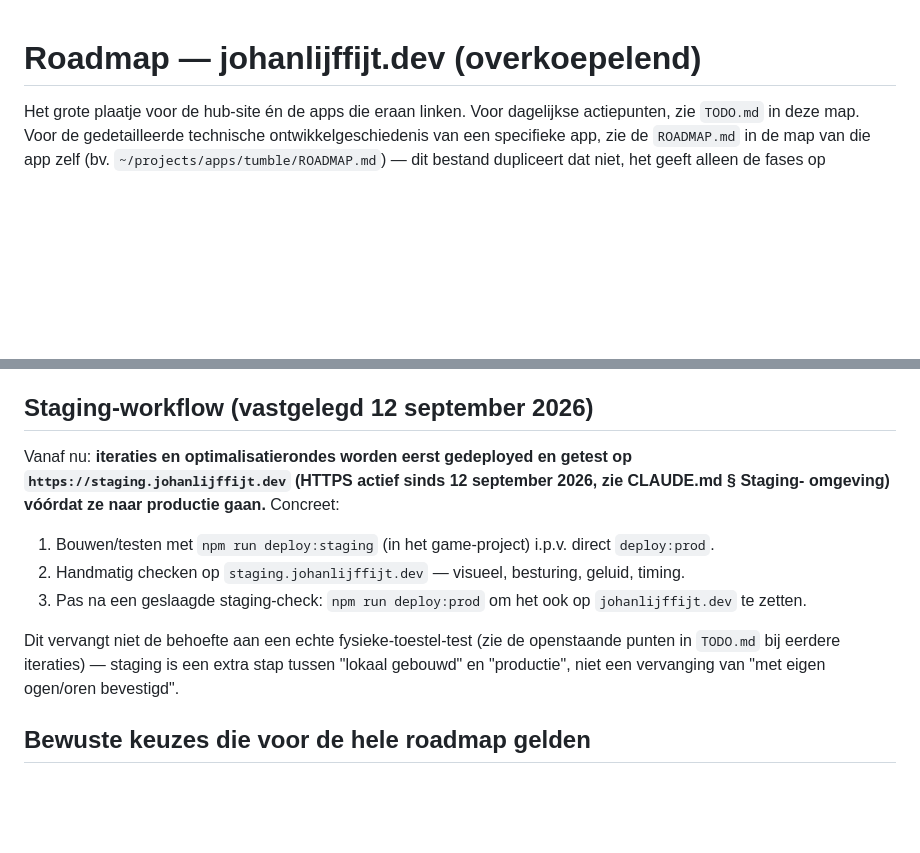
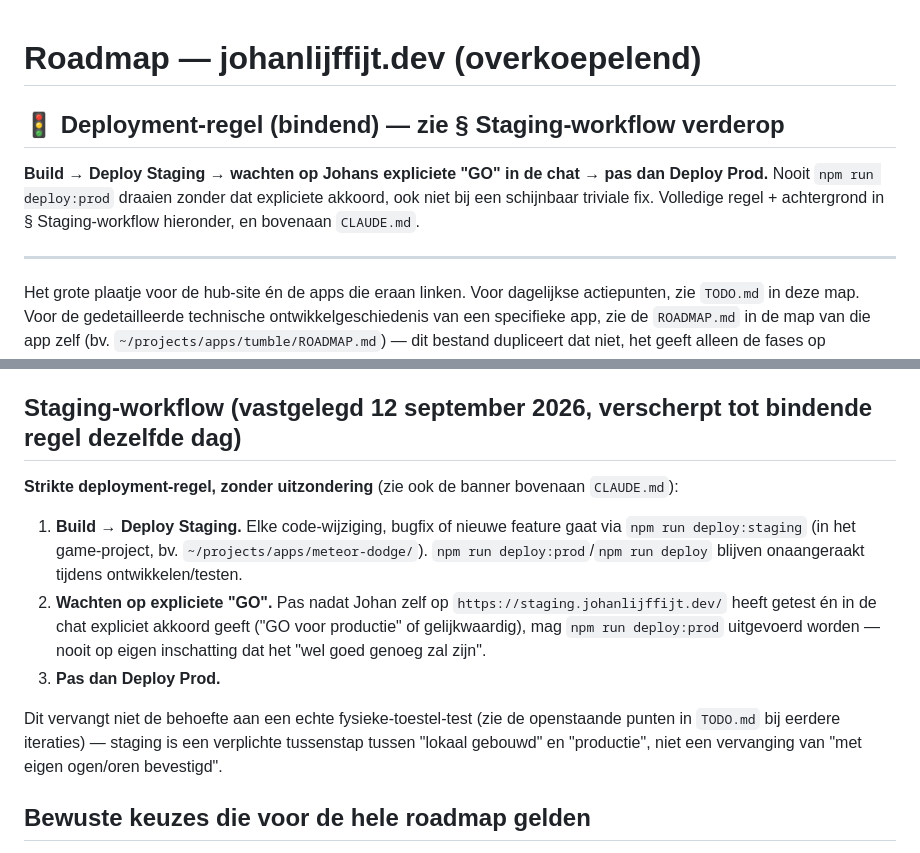
Before and after one commit to Johan1974/johanlijffijt.dev, a Markdown page: ROADMAP.md, 2 parts joined by grey strips. Drawn GitHub-style; blank space fills up the shorter version.

Commit message:
Codify a strict staging-first deployment rule at the top of CLAUDE.md and ROADMAP.md
Build -> deploy:staging -> wait for Johan's explicit "GO" in chat -> deploy:prod.
No exceptions for seemingly-trivial fixes, and no judgment calls about something
being "probably fine" -- production is never touched without explicit sign-off.

Co-Authored-By: Claude Sonnet 5 <noreply@anthropic.com>

```diff
--- a/ROADMAP.md
+++ b/ROADMAP.md
@@ -1,4 +1,13 @@
 # Roadmap — johanlijffijt.dev (overkoepelend)
+
+## 🚦 Deployment-regel (bindend) — zie § Staging-workflow verderop
+
+**Build → Deploy Staging → wachten op Johans expliciete "GO" in de chat → pas dan Deploy Prod.**
+Nooit `npm run deploy:prod` draaien zonder dat expliciete akkoord, ook niet bij een schijnbaar
+triviale fix. Volledige regel + achtergrond in § Staging-workflow hieronder, en bovenaan
+`CLAUDE.md`.
+
+---
 
 Het grote plaatje voor de hub-site én de apps die eraan linken. Voor dagelijkse actiepunten, zie
 `TODO.md` in deze map. Voor de gedetailleerde technische ontwikkelgeschiedenis van een specifieke
@@ -169,19 +178,21 @@ sprake is van betaalde marketing of een bewezen inkomstenstroom.
   (incl. een bewuste afwijking van de oorspronkelijke `inLanguage`-vraag — de game is
   Engelstalig, geen Nederlandse localisatie aanwezig).
 
-## Staging-workflow (vastgelegd 12 september 2026)
+## Staging-workflow (vastgelegd 12 september 2026, verscherpt tot bindende regel dezelfde dag)
 
-Vanaf nu: **iteraties en optimalisatierondes worden eerst gedeployed en getest op
-`https://staging.johanlijffijt.dev` (HTTPS actief sinds 12 september 2026, zie CLAUDE.md § Staging-
-omgeving) vóórdat ze naar productie gaan.** Concreet:
+**Strikte deployment-regel, zonder uitzondering** (zie ook de banner bovenaan `CLAUDE.md`):
 
-1. Bouwen/testen met `npm run deploy:staging` (in het game-project) i.p.v. direct `deploy:prod`.
-2. Handmatig checken op `staging.johanlijffijt.dev` — visueel, besturing, geluid, timing.
-3. Pas na een geslaagde staging-check: `npm run deploy:prod` om het ook op `johanlijffijt.dev` te
-   zetten.
+1. **Build → Deploy Staging.** Elke code-wijziging, bugfix of nieuwe feature gaat via
+   `npm run deploy:staging` (in het game-project, bv. `~/projects/apps/meteor-dodge/`).
+   `npm run deploy:prod`/`npm run deploy` blijven onaangeraakt tijdens ontwikkelen/testen.
+2. **Wachten op expliciete "GO".** Pas nadat Johan zelf op `https://staging.johanlijffijt.dev/`
+   heeft getest én in de chat expliciet akkoord geeft ("GO voor productie" of gelijkwaardig), mag
+   `npm run deploy:prod` uitgevoerd worden — nooit op eigen inschatting dat het "wel goed genoeg
+   zal zijn".
+3. **Pas dan Deploy Prod.**
 
 Dit vervangt niet de behoefte aan een echte fysieke-toestel-test (zie de openstaande punten in
-`TODO.md` bij eerdere iteraties) — staging is een extra stap tussen "lokaal gebouwd" en
+`TODO.md` bij eerdere iteraties) — staging is een verplichte tussenstap tussen "lokaal gebouwd" en
 "productie", niet een vervanging van "met eigen ogen/oren bevestigd".
 
 ## Bewuste keuzes die voor de hele roadmap gelden
```
Also changed, not shown: CLAUDE.md (+19 -0 lines).
